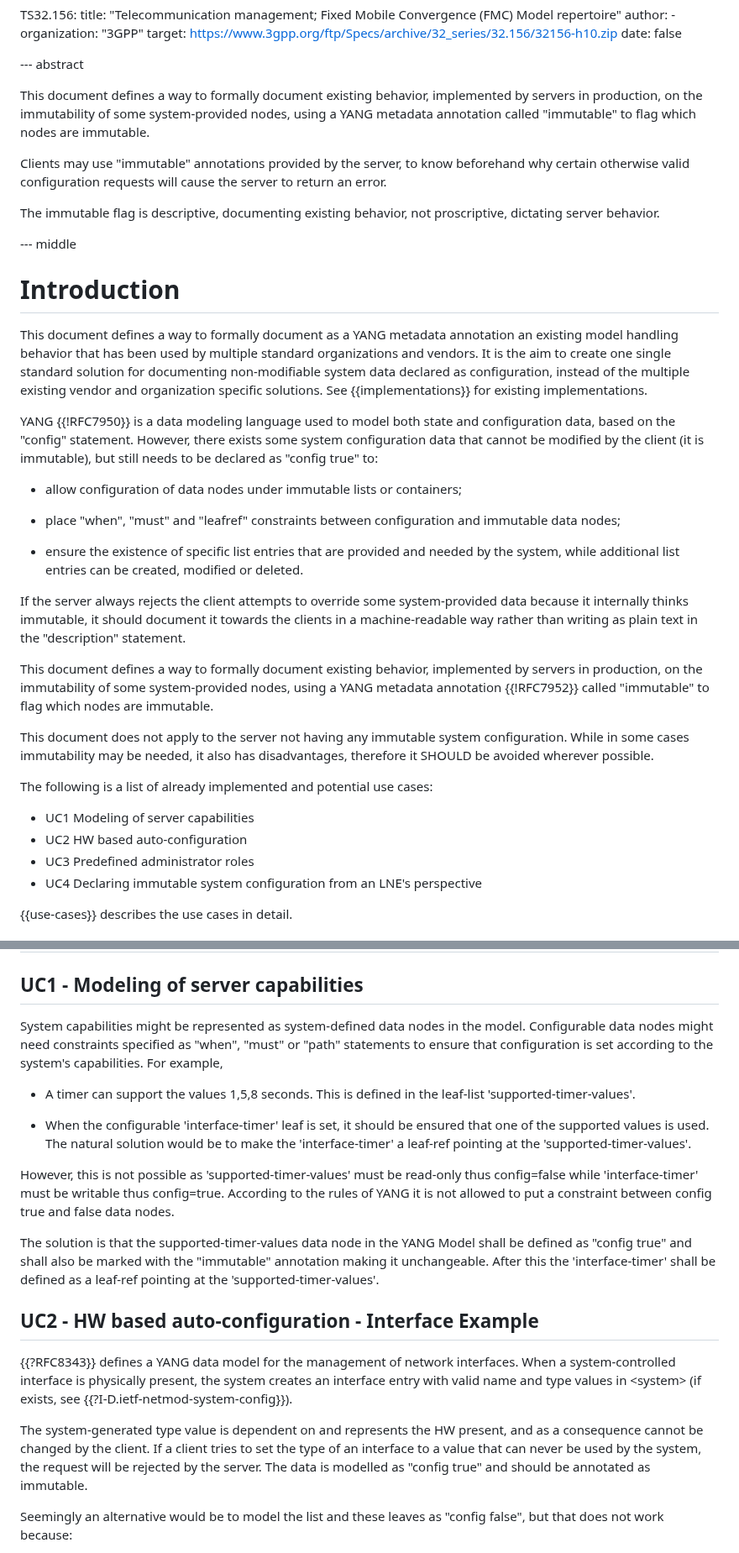
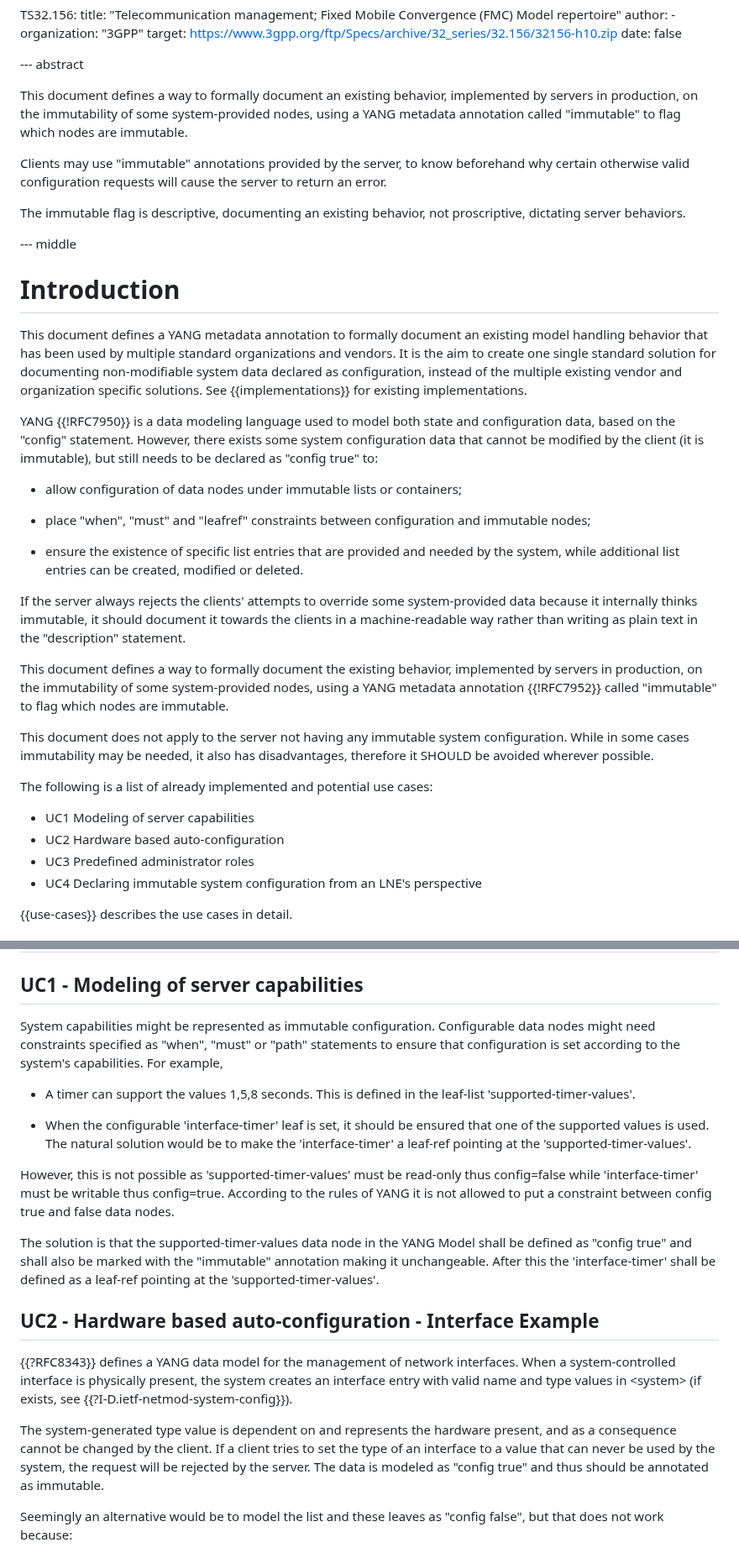
Before and after one commit to netmod-wg/immutable-flag, a Markdown page: draft-ietf-netmod-immutable-flag.md, 2 parts joined by grey strips. Shown at 84% size. Drawn GitHub-style.

```diff
--- a/draft-ietf-netmod-immutable-flag.md
+++ b/draft-ietf-netmod-immutable-flag.md
@@ -74,7 +74,7 @@ informative:
 
 --- abstract
 
-   This document defines a way to formally document existing behavior,
+   This document defines a way to formally document an existing behavior,
    implemented by servers in production, on the immutability of some
    system-provided nodes, using a YANG metadata annotation called
    "immutable" to flag which nodes are immutable.
@@ -83,15 +83,15 @@ informative:
    know beforehand why certain otherwise valid configuration requests
    will cause the server to return an error.
 
-   The immutable flag is descriptive, documenting existing behavior, not
-   proscriptive, dictating server behavior.
+   The immutable flag is descriptive, documenting an existing behavior, not
+   proscriptive, dictating server behaviors.
 
 --- middle
 
 # Introduction
 
-   This document defines a way to formally document as a YANG metadata
-   annotation an existing model handling behavior that has been used by
+   This document defines a YANG metadata annotation to formally document
+   an existing model handling behavior that has been used by
    multiple standard organizations and vendors.  It is the aim to create
    one single standard solution for documenting non-modifiable system
    data declared as configuration, instead of the multiple existing
@@ -107,18 +107,18 @@ informative:
    * allow configuration of data nodes under immutable lists or containers;
 
    * place "when", "must" and "leafref" constraints between configuration
-   and immutable data nodes;
+   and immutable nodes;
 
    * ensure the existence of specific list entries that are provided and
    needed by the system, while additional list entries can be created,
    modified or deleted.
 
-   If the server always rejects the client attempts to override some
+   If the server always rejects the clients' attempts to override some
    system-provided data because it internally thinks immutable, it should document
    it towards the clients in a machine-readable way rather than writing as
    plain text in the "description" statement.
 
-   This document defines a way to formally document existing behavior,
+   This document defines a way to formally document the existing behavior,
    implemented by servers in production, on the immutability of some
    system-provided nodes, using a YANG metadata annotation {{!RFC7952}}
    called "immutable" to flag which nodes are immutable.
@@ -132,7 +132,7 @@ informative:
    cases:
 
    * UC1  Modeling of server capabilities
-   * UC2  HW based auto-configuration
+   * UC2  Hardware based auto-configuration
    * UC3  Predefined administrator roles
    * UC4  Declaring immutable system configuration from an LNE's perspective
 
@@ -484,8 +483,8 @@ Index           Capability Identifier
 
 ## UC1 - Modeling of server capabilities
 
-   System capabilities might be represented as system-defined data nodes in
-   the model.  Configurable data nodes might need constraints specified as
+   System capabilities might be represented as immutable configuration.
+   Configurable data nodes might need constraints specified as
    "when", "must" or "path" statements to ensure that configuration is set
    according to the system's capabilities. For example,
 
@@ -503,22 +502,22 @@ Index           Capability Identifier
 
    The solution is that the supported-timer-values data node in the YANG
    Model shall be defined as "config true" and shall also be marked with
-   the "immutable" annotation  making it unchangeable.  After this the
+   the "immutable" annotation making it unchangeable. After this the
    'interface-timer' shall be defined as a leaf-ref pointing at the
    'supported-timer-values'.
 
-## UC2 - HW based auto-configuration - Interface Example
+## UC2 - Hardware based auto-configuration - Interface Example
 
    {{?RFC8343}} defines a YANG data model for the management of network
    interfaces.  When a system-controlled interface is physically present,
    the system creates an interface entry with valid name and type
    values in \<system\> (if exists, see {{?I-D.ietf-netmod-system-config}}).
 
-   The system-generated type value is dependent on and represents the HW
+   The system-generated type value is dependent on and represents the hardware
    present, and as a consequence cannot be changed by the client.  If a
    client tries to set the type of an interface to a value that can
    never be used by the system, the request will be rejected by the
-   server.  The data is modelled as "config true" and should be annotated
+   server.  The data is modeled as "config true" and thus should be annotated
    as immutable.
 
    Seemingly an alternative would be to model the list and these leaves
```
Also changed, not shown: other parts of draft-ietf-netmod-immutable-flag.md (+16 -18 lines).
